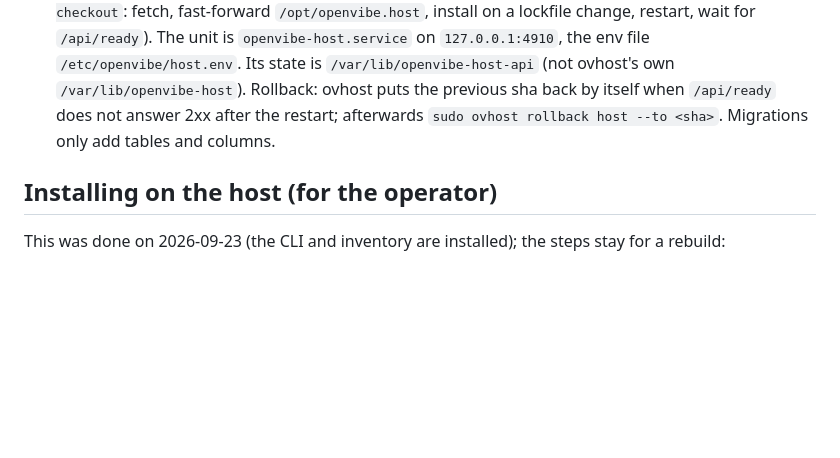
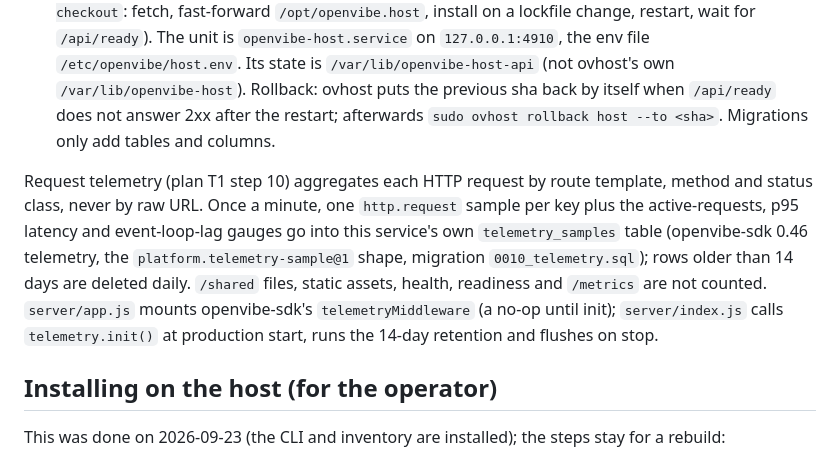
Before and after one commit to OpenVibers/OpenVibe.Host, a Markdown page: README.md, the part around the change. Drawn GitHub-style; blank space fills up the shorter version.

Commit message:
Host README: request telemetry (telemetry_samples, one-minute aggregates, 14 days)

```diff
--- a/README.md
+++ b/README.md
@@ -268,6 +268,8 @@ Two things deploy from this repository:
   Rollback: ovhost puts the previous sha back by itself when `/api/ready` does not answer 2xx after the
   restart; afterwards `sudo ovhost rollback host --to <sha>`. Migrations only add tables and columns.
 
+Request telemetry (plan T1 step 10) aggregates each HTTP request by route template, method and status class, never by raw URL. Once a minute, one `http.request` sample per key plus the active-requests, p95 latency and event-loop-lag gauges go into this service's own `telemetry_samples` table (openvibe-sdk 0.46 telemetry, the `platform.telemetry-sample@1` shape, migration `0010_telemetry.sql`); rows older than 14 days are deleted daily. `/shared` files, static assets, health, readiness and `/metrics` are not counted. `server/app.js` mounts openvibe-sdk's `telemetryMiddleware` (a no-op until init); `server/index.js` calls `telemetry.init()` at production start, runs the 14-day retention and flushes on stop.
+
 ## Installing on the host (for the operator)
 
 This was done on 2026-09-23 (the CLI and inventory are installed); the steps stay for a rebuild:
```
